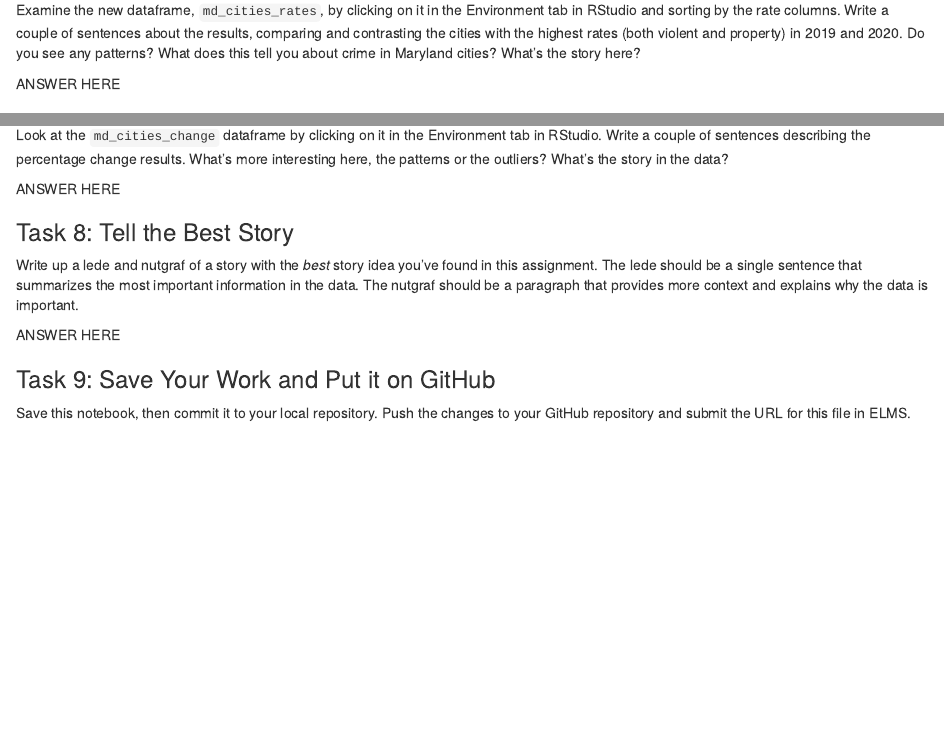
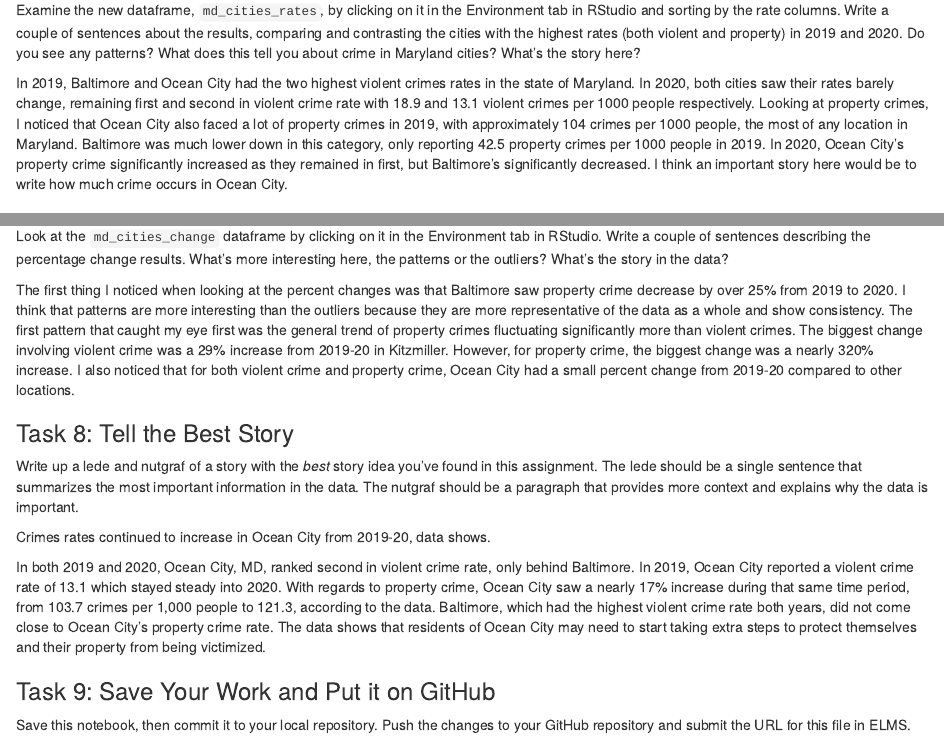
Before and after one commit to gibsonhirt8/jour405_spring25, an R Markdown document (homework/HW4_MD_CityCrime.Rmd): the page in a window 1100 px wide, from 530 px down before the commit and from 1090 px down after it, so that both start at the same text, and a second part further down, joined at a grey line. Rendered offline with R 4.5, knitr and Pandoc, with nearby package versions; some code elsewhere in the file could not run offline.

Commit message:
Update HW4_MD_CityCrime.Rmd

```diff
--- a/homework/HW4_MD_CityCrime.Rmd
+++ b/homework/HW4_MD_CityCrime.Rmd
@@ -28,8 +33,7 @@ Calculate violent and property crime rates for each city for both years using `m
 
 Examine the new dataframe, `md_cities_rates`, by clicking on it in the Environment tab in RStudio and sorting by the rate columns. Write a couple of sentences about the results, comparing and contrasting the cities with the highest rates (both violent and property) in 2019 and 2020. Do you see any patterns? What does this tell you about crime in Maryland cities? What's the story here?
 
-ANSWER HERE
-
+In 2019, Baltimore and Ocean City had the two highest violent crimes rates in the state of Maryland. In 2020, both cities saw their rates barely change, remaining first and second in violent crime rate with 18.9 and 13.1 violent crimes per 1000 people respectively. Looking at property crimes, I noticed that Ocean City also faced a lot of property crimes in 2019, with approximately 104 crimes per 1000 people, the most of any location in Maryland. Baltimore was much lower down in this category, only reporting 42.5 property crimes per 1000 people in 2019. In 2020, Ocean City's property crime significantly increased as they remained in first, but Baltimore's significantly decreased. I think an important story here would be to write how much crime occurs in Ocean City.
 
 ### Task 5: Calculate Percentage Change
 
@@ -42,13 +47,17 @@ Let's add two percentage change columns to your dataframe: one for violent crime
 
 Look at the `md_cities_change` dataframe by clicking on it in the Environment tab in RStudio. Write a couple of sentences describing the percentage change results. What's more interesting here, the patterns or the outliers? What's the story in the data?
 
-ANSWER HERE
+The first thing I noticed when looking at the percent changes was that Baltimore saw property crime decrease by over 25% from 2019 to 2020. I  think that patterns are more interesting than the outliers because they are more representative of the data as a whole and show consistency. The first pattern that caught my eye first was the general trend of property crimes fluctuating significantly more than violent crimes. The biggest change involving violent crime was a 29% increase from 2019-20 in Kitzmiller. However, for property crime, the biggest change was a nearly 320% increase. I also noticed that for both violent crime and property crime, Ocean City had a small percent change from 2019-20 compared to other locations.
 
 ### Task 8: Tell the Best Story
 
-Write up a lede and nutgraf of a story with the _best_ story idea you've found in this assignment. The lede should be a single sentence that summarizes the most important information in the data. The nutgraf should be a paragraph that provides more context and explains why the data is important.
+Write up a lede and nutgraf of a story with the *best* story idea you've found in this assignment. The lede should be a single sentence that summarizes the most important information in the data. The nutgraf should be a paragraph that provides more context and explains why the data is important.
 
-ANSWER HERE
+Crimes rates continued to increase in Ocean City from 2019-20, data shows.
+
+In both 2019 and 2020, Ocean City, MD, ranked second in violent crime rate, only behind Baltimore. In 2019, Ocean City reported a violent crime rate of 13.1 which stayed steady into 2020. With regards to property crime, Ocean City saw a nearly 17% increase during that same time period, from 103.7 crimes per 1,000 people to 121.3, according to the data. Baltimore, which had the highest violent crime rate both years, did not come close to Ocean City's property crime rate. The data shows that residents of Ocean City may need to start taking extra steps to protect themselves and their property from being victimized.
+
+
 
 ### Task 9: Save Your Work and Put it on GitHub
 
```
Also changed, not shown: homework/HW4_MD_CityCrime.Rmd (8 more changed lines).
